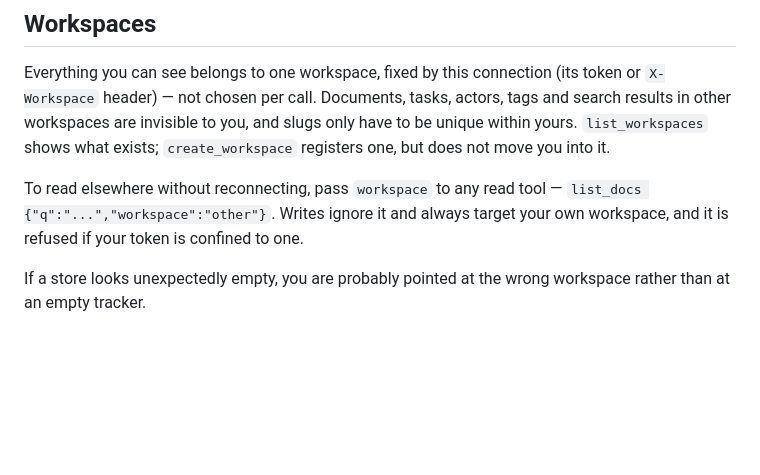
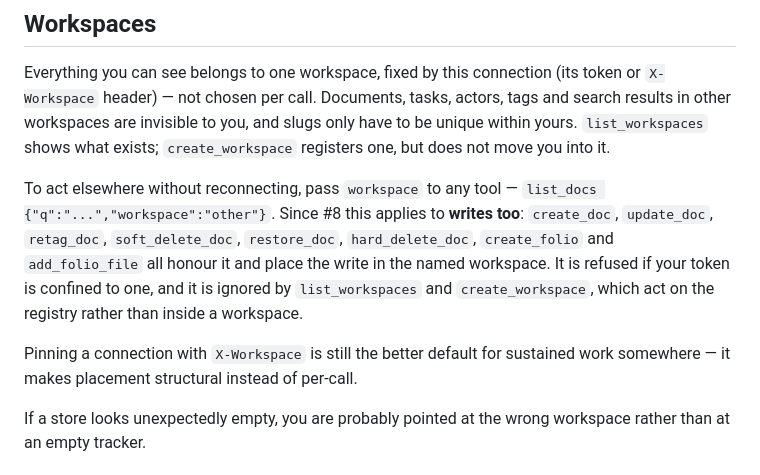
Before and after one commit to chicagobuss/tracker, a Markdown page: web/usage.md, the part around the change. Drawn GitHub-style; blank space fills up the shorter version.

Commit message:
docs: writes honour the per-call workspace override (#9)
usage.md still said writes ignore the workspace argument and always target the
connection's own workspace. That stopped being true in #8: mcp.go applies
scopeOverride to every non-registry tool, so create_doc, update_doc, retag_doc,
soft_delete_doc, restore_doc, hard_delete_doc, create_folio and add_folio_file
all place the write in the named workspace.

Verified against a running v1.4.3 by creating, soft-deleting, restoring and
hard-deleting a probe document in another workspace from a default-pinned
connection: it resolved there throughout and returned not found in default.

Also notes the two registry tools that legitimately ignore it, and keeps the
recommendation to pin a connection for sustained work.

```diff
--- a/web/usage.md
+++ b/web/usage.md
@@ -98,9 +98,16 @@ tags and search results in other workspaces are invisible to you, and slugs only
 have to be unique within yours. `list_workspaces` shows what exists;
 `create_workspace` registers one, but does not move you into it.
 
-To read elsewhere without reconnecting, pass `workspace` to any read tool —
-`list_docs {"q":"...","workspace":"other"}`. Writes ignore it and always target
-your own workspace, and it is refused if your token is confined to one.
+To act elsewhere without reconnecting, pass `workspace` to any tool —
+`list_docs {"q":"...","workspace":"other"}`. Since #8 this applies to **writes
+too**: `create_doc`, `update_doc`, `retag_doc`, `soft_delete_doc`, `restore_doc`,
+`hard_delete_doc`, `create_folio` and `add_folio_file` all honour it and place
+the write in the named workspace. It is refused if your token is confined to one,
+and it is ignored by `list_workspaces` and `create_workspace`, which act on the
+registry rather than inside a workspace.
+
+Pinning a connection with `X-Workspace` is still the better default for sustained
+work somewhere — it makes placement structural instead of per-call.
 
 If a store looks unexpectedly empty, you are probably pointed at the wrong
 workspace rather than at an empty tracker.
```
